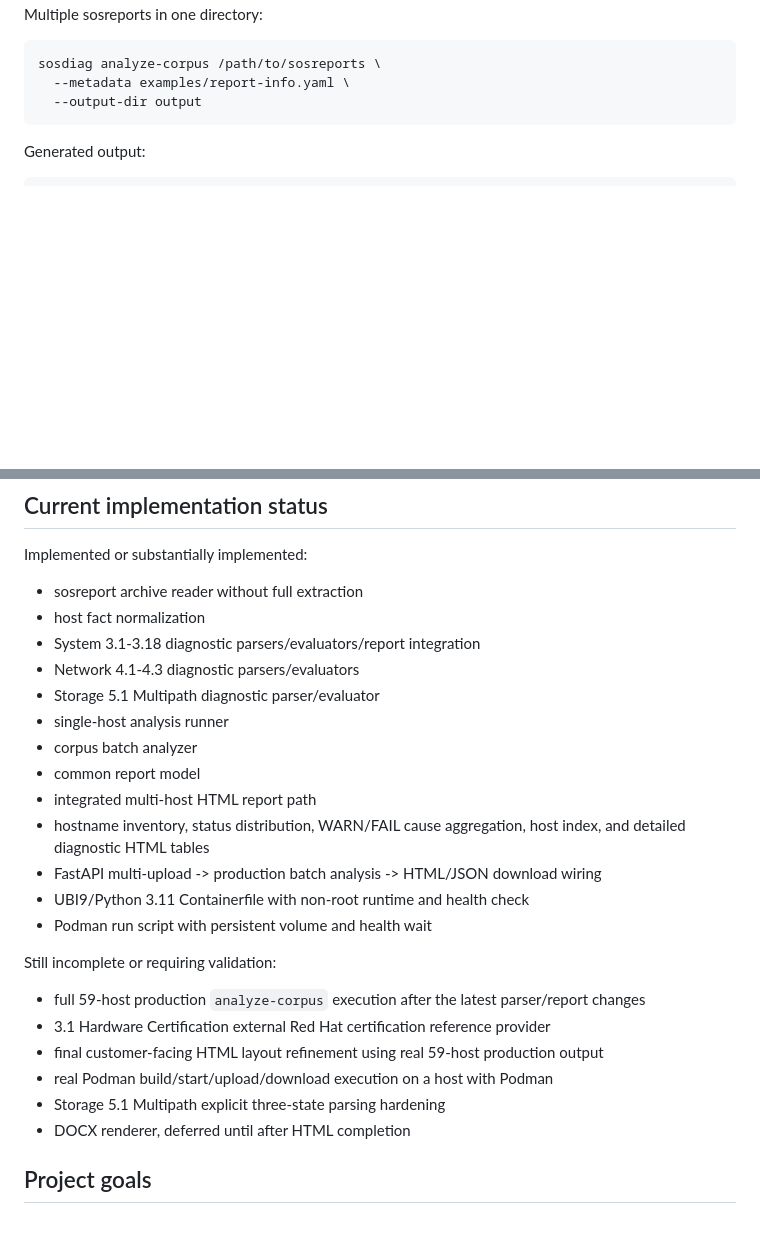
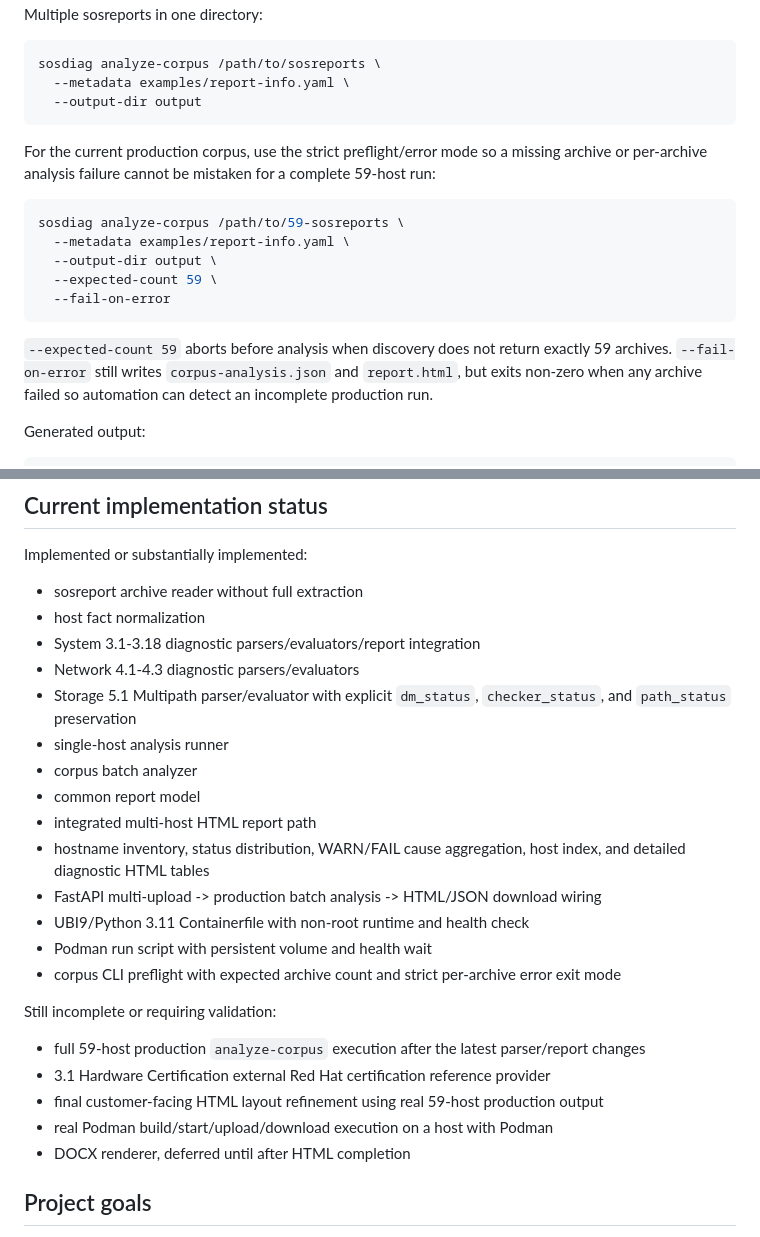
Before and after one commit to mjs0000/html, a Markdown page: README.md, 2 parts joined by grey strips. Rendered like a GitHub page; blank space fills up the shorter version.

Commit message:
docs: document strict 59-host corpus execution

````diff
--- a/README.md
+++ b/README.md
@@ -48,6 +48,18 @@ sosdiag analyze-corpus /path/to/sosreports \
   --metadata examples/report-info.yaml \
   --output-dir output
 ```
+
+For the current production corpus, use the strict preflight/error mode so a missing archive or per-archive analysis failure cannot be mistaken for a complete 59-host run:
+
+```bash
+sosdiag analyze-corpus /path/to/59-sosreports \
+  --metadata examples/report-info.yaml \
+  --output-dir output \
+  --expected-count 59 \
+  --fail-on-error
+```
+
+`--expected-count 59` aborts before analysis when discovery does not return exactly 59 archives. `--fail-on-error` still writes `corpus-analysis.json` and `report.html`, but exits non-zero when any archive failed so automation can detect an incomplete production run.
 
 Generated output:
 
@@ -141,7 +153,7 @@ Implemented or substantially implemented:
 - host fact normalization
 - System 3.1-3.18 diagnostic parsers/evaluators/report integration
 - Network 4.1-4.3 diagnostic parsers/evaluators
-- Storage 5.1 Multipath diagnostic parser/evaluator
+- Storage 5.1 Multipath parser/evaluator with explicit `dm_status`, `checker_status`, and `path_status` preservation
 - single-host analysis runner
 - corpus batch analyzer
 - common report model
@@ -150,6 +162,7 @@ Implemented or substantially implemented:
 - FastAPI multi-upload -> production batch analysis -> HTML/JSON download wiring
 - UBI9/Python 3.11 Containerfile with non-root runtime and health check
 - Podman run script with persistent volume and health wait
+- corpus CLI preflight with expected archive count and strict per-archive error exit mode
 
 Still incomplete or requiring validation:
 
@@ -157,7 +170,6 @@ Still incomplete or requiring validation:
 - 3.1 Hardware Certification external Red Hat certification reference provider
 - final customer-facing HTML layout refinement using real 59-host production output
 - real Podman build/start/upload/download execution on a host with Podman
-- Storage 5.1 Multipath explicit three-state parsing hardening
 - DOCX renderer, deferred until after HTML completion
 
 ## Project goals
````
